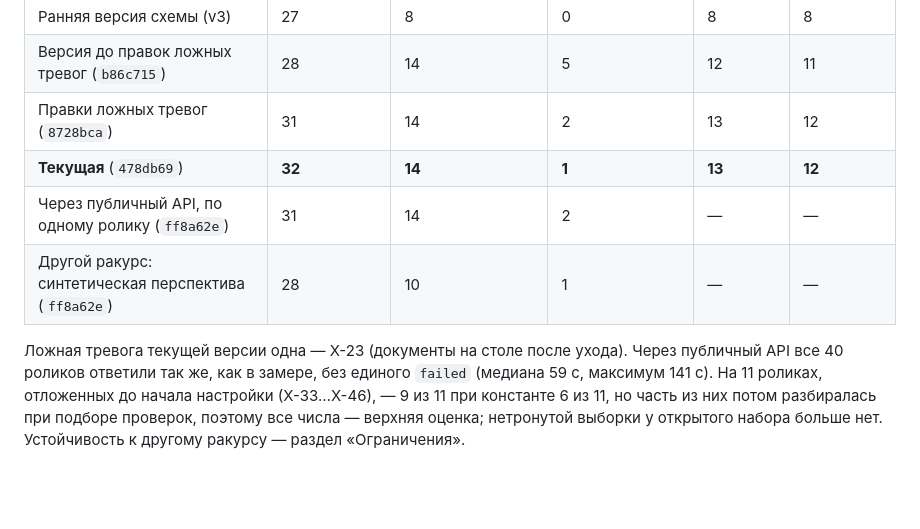
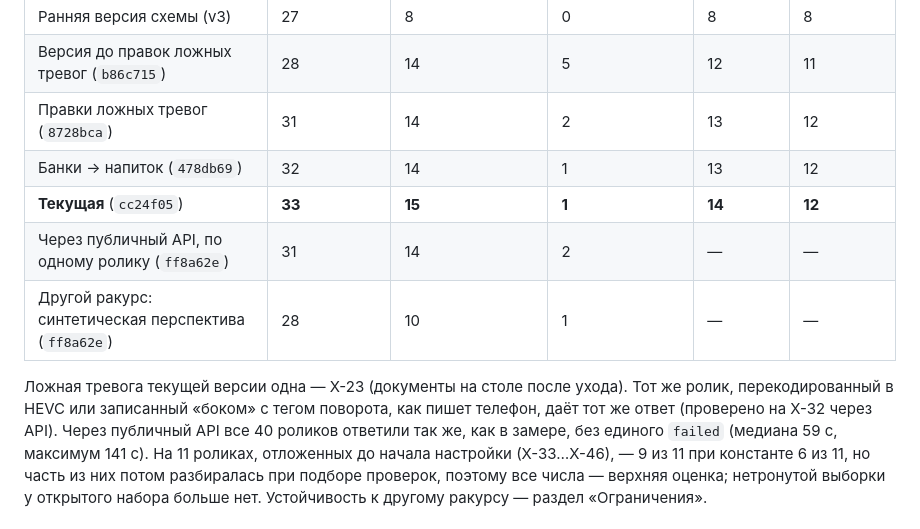
Before and after one commit to Oryntai/Team-name, a Markdown page: README.md, the part around the change. Rendered like a GitHub page; blank space fills up the shorter version.

Commit message:
Docs: 33/40 with the robust door check; HEVC and phone rotation handled
Co-Authored-By: Claude Opus 5.5 <noreply@anthropic.com>

```diff
--- a/README.md
+++ b/README.md
@@ -35,11 +35,13 @@ while R=$(curl -fsS -H "X-API-Key: $KEY" $BASE/api/v1/jobs/$JOB); echo "$R" | gr
 | Ранняя версия схемы (v3) | 27 | 8 | 0 | 8 | 8 |
 | Версия до правок ложных тревог (`b86c715`) | 28 | 14 | 5 | 12 | 11 |
 | Правки ложных тревог (`8728bca`) | 31 | 14 | 2 | 13 | 12 |
-| **Текущая** (`478db69`) | **32** | **14** | **1** | **13** | **12** |
+| Банки → напиток (`478db69`) | 32 | 14 | 1 | 13 | 12 |
+| **Текущая** (`cc24f05`) | **33** | **15** | **1** | **14** | **12** |
 | Через публичный API, по одному ролику (`ff8a62e`) | 31 | 14 | 2 | — | — |
 | Другой ракурс: синтетическая перспектива (`ff8a62e`) | 28 | 10 | 1 | — | — |
 
-Ложная тревога текущей версии одна — Х-23 (документы на столе после ухода). Через публичный API все 40 роликов
+Ложная тревога текущей версии одна — Х-23 (документы на столе после ухода). Тот же ролик, перекодированный в HEVC
+или записанный «боком» с тегом поворота, как пишет телефон, даёт тот же ответ (проверено на Х-32 через API). Через публичный API все 40 роликов
 ответили так же, как в замере, без единого `failed` (медиана 59 с, максимум 141 с). На 11 роликах,
 отложенных до начала настройки (Х-33…Х-46), — 9 из 11 при константе 6 из 11, но часть из них потом разбиралась при
 подборе проверок, поэтому все числа — верхняя оценка; нетронутой выборки у открытого набора больше нет. Устойчивость к другому ракурсу — раздел «Ограничения».
```
Also changed, not shown: docs/SUBMISSION.md (+4 -2 lines).
